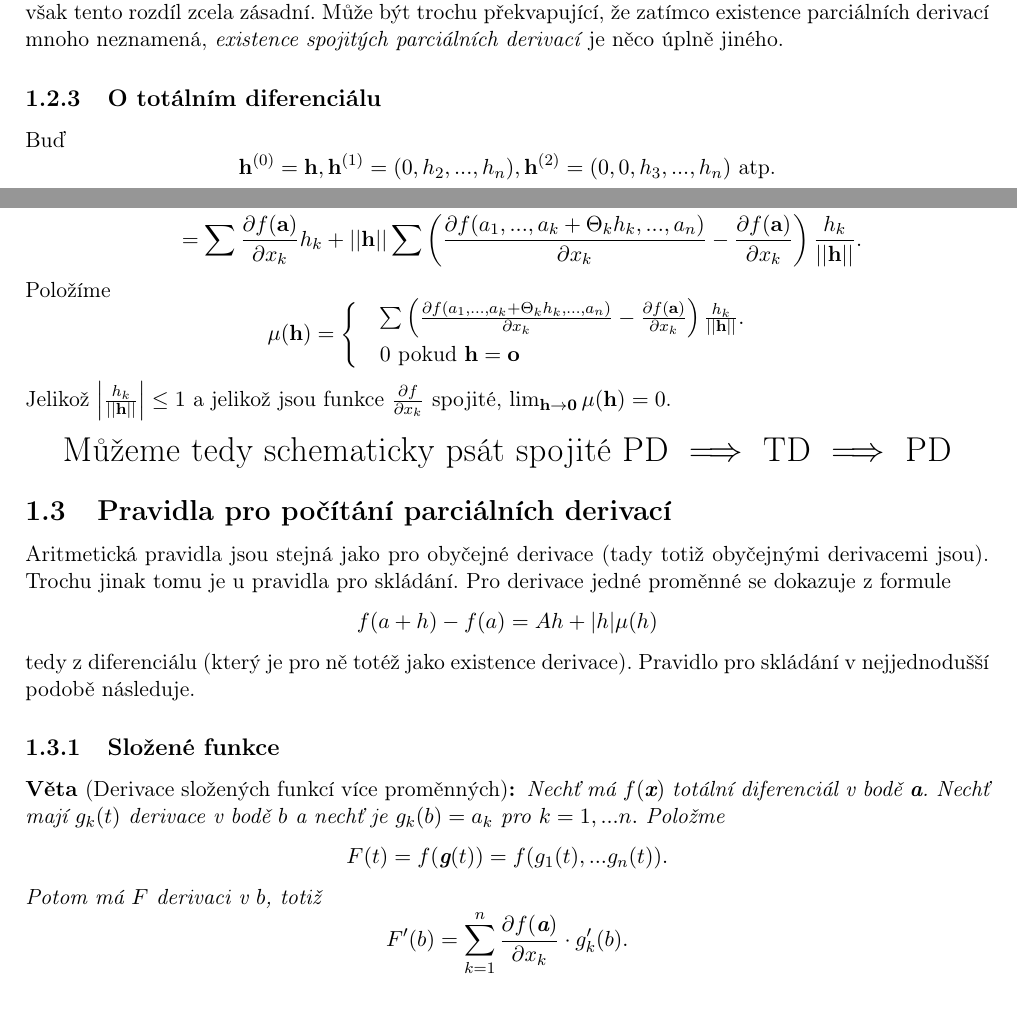
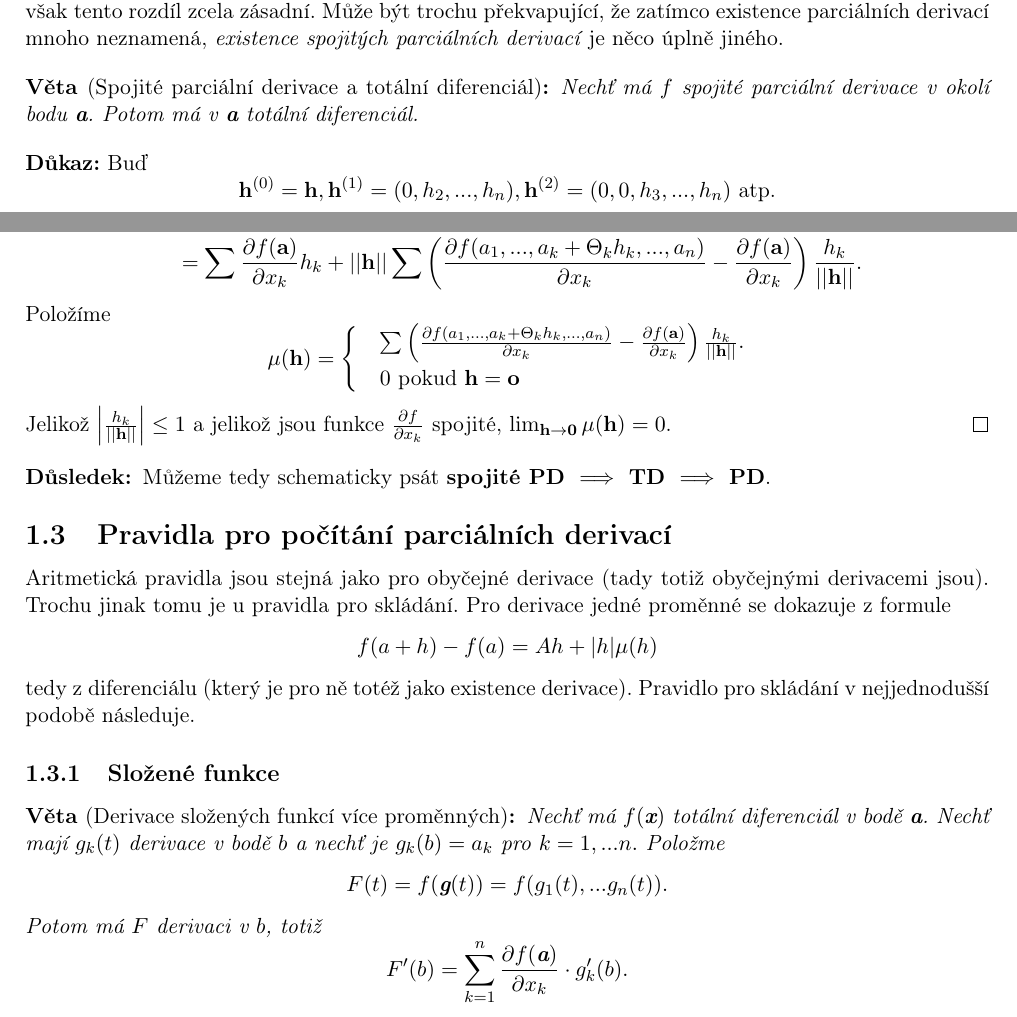
Before and after one commit to 3O11/ma2-poznamky, a LaTeX document (Chapters/02-parcialni-derivace.tex): two parts of pages 2 and 3 of 6 before the commit and two parts of pages 2 and 3 of 7 after it, joined at a grey line, cut so that both start at the same text. Compiled offline with pdfLaTeX.

Commit message:
Name of what we're proving in 2.2.2

```diff
--- a/Chapters/02-parcialni-derivace.tex
+++ b/Chapters/02-parcialni-derivace.tex
@@ -83,7 +83,11 @@ Teď již spojitost dostaneme. Vidíme, že v případě funkcí jedné proměnn
 mít totální diferenciál v tomto bodě. V případě více proměnných je však tento rozdíl zcela zásadní. Může být trochu překvapující, že
 zatímco existence parciálních derivací mnoho neznamená, \textit{existence spojitých parciálních derivací} je něco úplně jiného.
 
-\subsubsection{O totálním diferenciálu}
+\begin{theorem}[Spojité parciální derivace a totální diferenciál]
+	Nechť má $f$ spojité parciální derivace v okolí bodu \textbf{a}. Potom má v \textbf{a} totální diferenciál.
+\end{theorem}
+
+\begin{proof}
 	Buď
 	\[\textbf{h}^{(0)} = \textbf{h}, \textbf{h}^{(1)} = (0, h_2,...,h_n), \textbf{h}^{(2)} = (0,0,h_3,...,h_n) \textrm{ atp.} \]
 	(takže $\textbf{h}^{(n)} = \textbf{0})$.
@@ -109,10 +113,12 @@ Položíme
 	    \end{cases}\]
 	Jelikož $\left|\frac{h_k}{||\textbf{h}||}\right| \leq 1$ a jelikož jsou funkce $\frac{\partial f}{\partial x_k}$ spojité,
 	$\lim_{\textbf{h}\rightarrow \textbf{0}} \mu (\textbf{h}) = 0$.
-\begin{center}
-\LARGE
-Můžeme tedy schematicky psát spojité PD $\implies$ TD $\implies$ PD
-\end{center}
+\end{proof}
+
+\begin{consequence}
+	Můžeme tedy schematicky psát \textbf{spojité PD $\implies$ TD $\implies$ PD}.
+\end{consequence}
+
 
 %%%%%%%%%%%%%%%%%%%%%%%%%%%%%%%%%%%%%%%%%%%%%%%%%%%%%%%%%%%%%%%%%%%%%%%%%%%%%%%%%%%%%%%%%%%%%%%%%%%%%%%%%
 \subsection{Pravidla pro počítání parciálních derivací}
```
Lines whose indentation alone changed are shown as unchanged.
